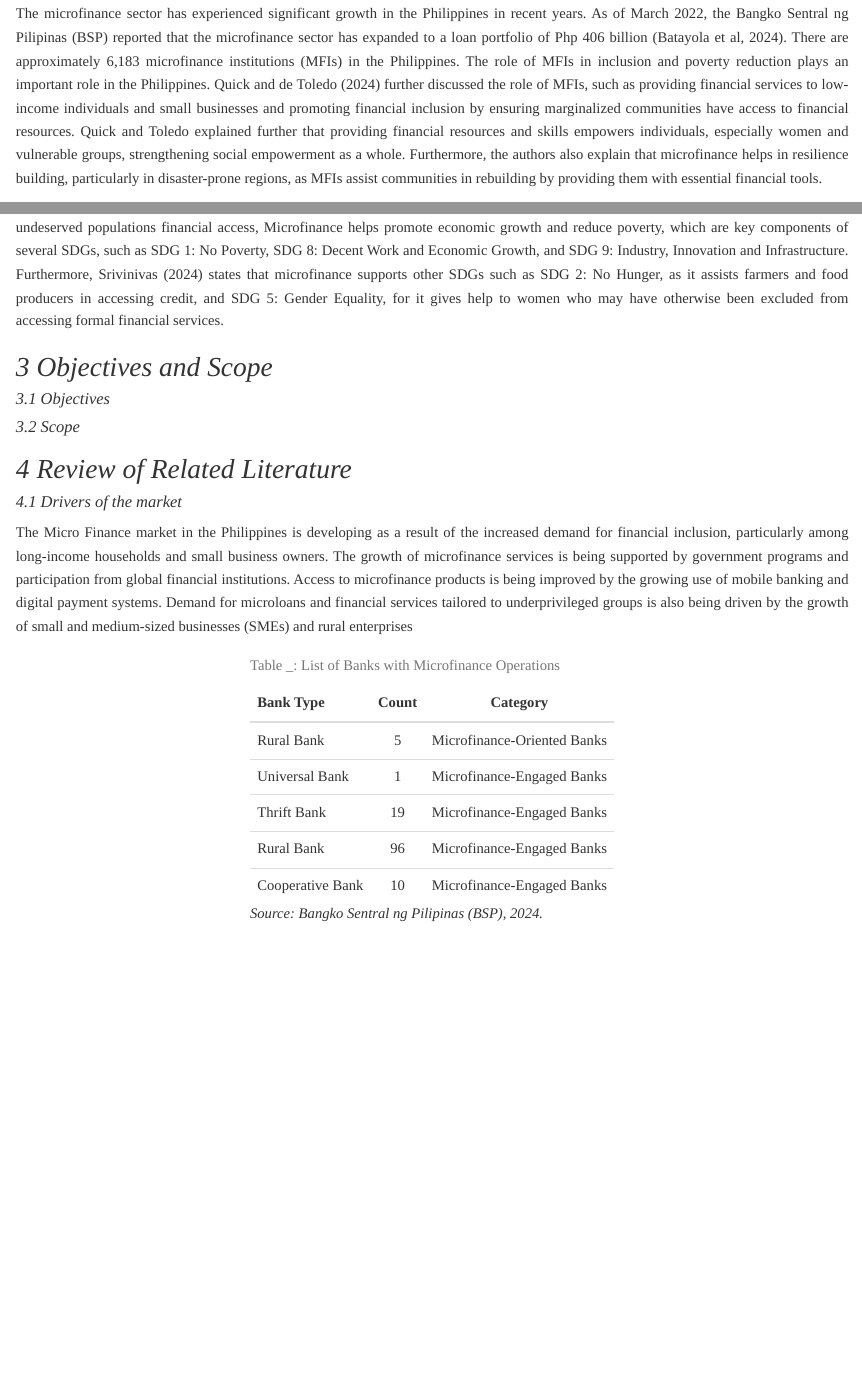
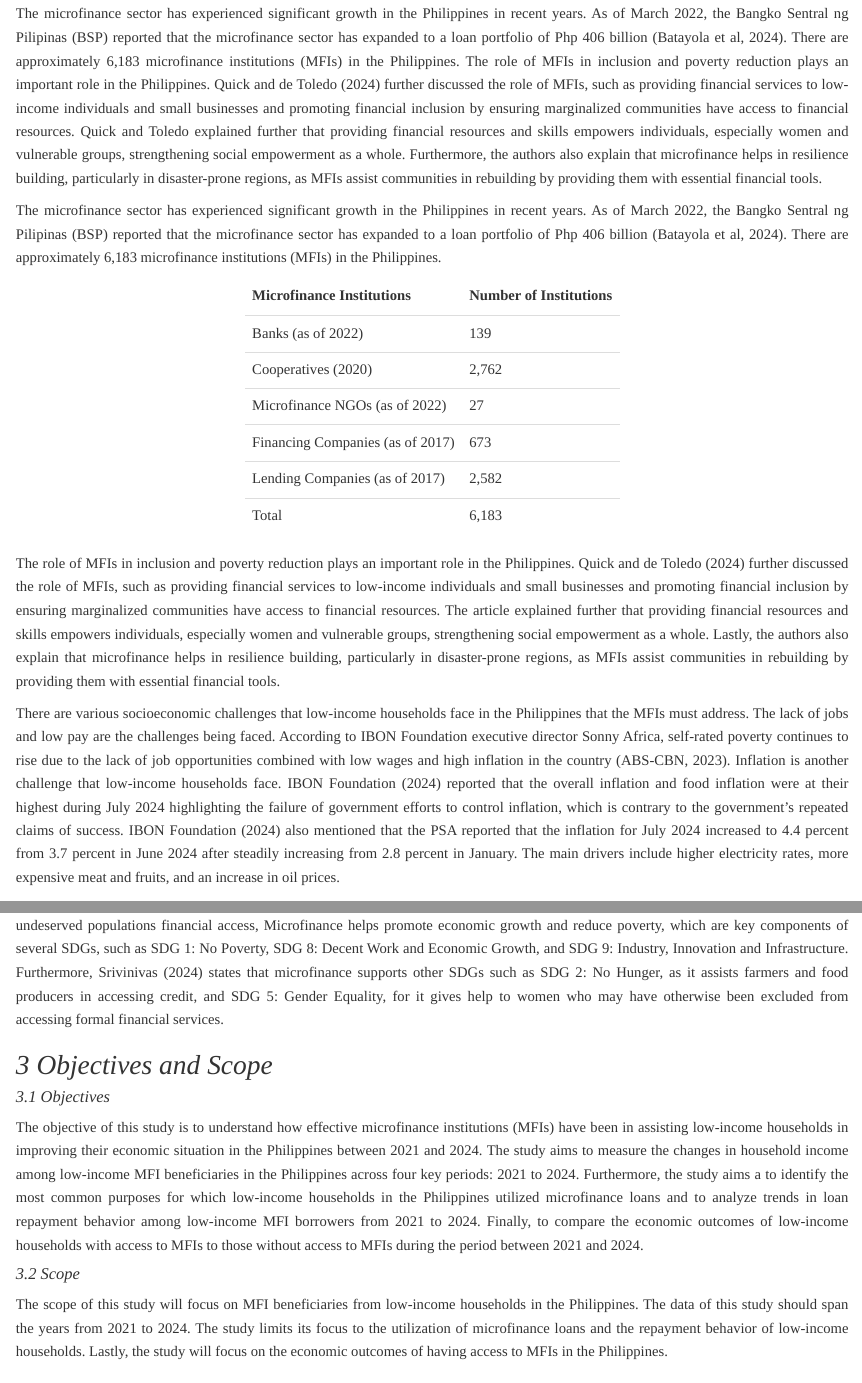
Before and after one commit to Celacode/CaseStudy1-FINLYTS, an R Markdown document (Case Study 1.Rmd): the page in a window 1100 px wide, from 740 px down, and a second part further down, joined at a grey line. Rendered offline with R 4.5, knitr and Pandoc, with nearby package versions.

Commit message:
Changes as of 1:05 AM

````diff
--- a/Case Study 1.Rmd
+++ b/Case Study 1.Rmd
@@ -34,7 +34,38 @@ kable(data, caption = "Poverty Incidences in the Philippines from 2021–2024",
 The microfinance sector has experienced significant growth in the Philippines in recent years.  As of March 2022, the Bangko Sentral ng Pilipinas (BSP) reported that the microfinance sector has expanded to a loan portfolio of Php 406 billion (Batayola et al, 2024). There are approximately 6,183 microfinance institutions (MFIs) in the Philippines. The role of MFIs in inclusion and poverty reduction plays an important role in the Philippines. Quick and de Toledo (2024) further discussed the role of MFIs, such as providing financial services to low-income individuals and small businesses and promoting financial inclusion by ensuring marginalized communities have access to financial resources. Quick and Toledo explained further that providing financial resources and skills empowers individuals, especially women and vulnerable groups, strengthening social empowerment as a whole. Furthermore, the authors also explain that microfinance helps in resilience building, particularly in disaster-prone regions, as MFIs assist communities in rebuilding by providing them with essential financial tools.
 
 
+The microfinance sector has experienced significant growth in the Philippines in recent years.  As of March 2022, the Bangko Sentral ng Pilipinas (BSP) reported that the microfinance sector has expanded to a loan portfolio of Php 406 billion (Batayola et al, 2024). There are approximately 6,183 microfinance institutions (MFIs) in the Philippines.
 
+```{r echo=FALSE, message=FALSE, warning=FALSE}
+library(knitr)
+library(kableExtra)
+library(scales)
+
+# Create the data
+df <- data.frame(
+  `Microfinance Institutions` = c(
+    "Banks (as of 2022)",
+    "Cooperatives (2020)",
+    "Microfinance NGOs (as of 2022)",
+    "Financing Companies (as of 2017)",
+    "Lending Companies (as of 2017)",
+    "Total"
+  ),
+  `Number of Institutions` = comma(c(139, 2762, 27, 673, 2582, 6183))
+)
+
+# Display the table
+kable(df, align = "l", col.names = c("Microfinance Institutions", "Number of Institutions")) %>%
+  kable_styling(full_width = FALSE, position = "center")
+```
+
+The role of MFIs in inclusion and poverty reduction plays an important role in the Philippines. Quick and de Toledo (2024) further discussed the role of MFIs, such as providing financial services to low-income individuals and small businesses and promoting financial inclusion by ensuring marginalized communities have access to financial resources. The article explained further that providing financial resources and skills empowers individuals, especially women and vulnerable groups, strengthening social empowerment as a whole. Lastly, the authors also explain that microfinance helps in resilience building, particularly in disaster-prone regions, as MFIs assist communities in rebuilding by providing them with essential financial tools.
+
+There are various socioeconomic challenges that low-income households face in the Philippines that the MFIs must address. The lack of jobs and low pay are the challenges being faced. According to IBON Foundation executive director Sonny Africa, self-rated poverty continues to rise due to the lack of job opportunities combined with low wages and high inflation in the country (ABS-CBN, 2023).  Inflation is another challenge that low-income households face. IBON Foundation (2024) reported that the overall inflation and food inflation were at their highest during July 2024 highlighting the failure of government efforts to control inflation, which is contrary to the government's repeated claims of success. IBON Foundation (2024) also mentioned that the PSA reported that the inflation for July 2024 increased to 4.4 percent from 3.7 percent in June 2024 after steadily increasing from 2.8 percent in January. The main drivers include higher electricity rates, more expensive meat and fruits, and an increase in oil prices.
+
+```{r}
+
+```
 
 
 
@@ -44,7 +75,12 @@ The importance of studying MFIs in the Philippines is to have a better understan
 
 ## *3 Objectives and Scope*
 #### *3.1 Objectives*
+The objective of this study is to understand how effective microfinance institutions (MFIs) have been in assisting low-income households in improving their economic situation in the Philippines between 2021 and 2024. The study aims to measure the changes in household income among low-income MFI beneficiaries in the Philippines across four key periods: 2021 to 2024.  Furthermore, the study aims a to identify the most common purposes for which low-income households in the Philippines utilized microfinance loans and to analyze trends in loan repayment behavior among low-income MFI borrowers from 2021 to 2024. Finally, to compare the economic outcomes of low-income households with access to MFIs to those without access to MFIs during the period between 2021 and 2024.
+
 #### *3.2 Scope*
+The scope of this study will focus on MFI beneficiaries from low-income households in the Philippines. The data of this study should span the years from 2021 to 2024. The study limits its focus to the utilization of microfinance loans and the repayment behavior of low-income households. Lastly, the study will focus on the economic outcomes of having access to MFIs in the Philippines.
+
+
 
 ## *4 Review of Related Literature*
 
--- a/references.bib
+++ b/references.bib
@@ -0,0 +1,83 @@
+@misc{PSA2022Poverty,
+author = {Philippine Statistics Authority},
+title = {Preliminary 2021 Full Year Poverty Statistics},
+year = 2022,
+month = aug,
+day = 25,
+url = {https://psa.gov.ph/system/files/phdsd/2023-01/Preliminary%25202021%2520Full%2520Year%2520Poverty%2520Statistics%2520Publication_25Aug2022.pdf},
+note = {Accessed: 2025-06-10},
+howpublished = {Online PDF},
+institution = {Philippine Statistics Authority},
+address = {Quezon City, Philippines}
+}
+
+@article{Domingo2022,
+author = {Ronnel W. Domingo},
+title = {WB: PH poverty level to ease to 17.1\% in ’22},
+journal = {Inquirer Business},
+year = {2022},
+url = {https://business.inquirer.net/368164/wb-ph-poverty-level-to-ease-to-17-1-in-22},
+note = {Accessed: 2025-06-10}
+}
+
+@misc{PSA2024Poverty,
+author = {Philippine Statistics Authority},
+title = {2023 Full Year Official Poverty Statistics},
+year = 2024,
+month = aug,
+day = 15,
+url = {https://psa.gov.ph/sites/default/files/phdsd/2023%20FY%20Official%20Poverty%20Statistics%20Publication_15August2024.pdf},
+note = {Accessed: 2025-06-10},
+howpublished = {Online PDF},
+institution = {Philippine Statistics Authority},
+address = {Quezon City, Philippines}
+}
+
+@misc{pna_article_1235008,
+author = {{Philippine News Agency}},
+title = {Article Title Not Specified},
+year = {2024},
+howpublished = {\url{https://www.pna.gov.ph/articles/1235008}},
+note = {Accessed: 2025-06-12},
+url = {https://www.pna.gov.ph/articles/1235008}
+}
+
+@misc{PSA2022LongShort,
+author = {Philippine Statistics Authority},
+title = {The Long and Short of It: Revisiting the Effects of...},
+year = 2022,
+month = aug,
+day = 25,
+url = {https://psa.gov.ph/sites/default/files/ncs/paper-presentations-manuscripts/The%20Long%20and%20Short%20of%20It_%20Revisiting%20the%20Effects_.pdf},
+note = {Accessed: 2025-06-10},
+howpublished = {Online PDF},
+institution = {Philippine Statistics Authority},
+address = {Quezon City, Philippines}
+}
+
+@techreport{srinivas2023channeling,
+author = {Hari Srinivas},
+title = {Channeling Microfinance for the SDGs: Small solutions to Big Problems},
+institution = {Global Development Research Center (GDRC)},
+type = {Policy Analysis Series E-192},
+year = {2023},
+month = apr,
+url = {https://www.gdrc.org/icm/microcredit-sdgs.html},
+note = {Accessed: 2025-06-13}
+}
+
+@online{africa2023filipinos,
+  author    = {Sonny Africa},
+  title     = {Filipinos feel poor due to low pay, lack of jobs: think tank},
+  year      = {2023},
+  url       = {https://www.abs-cbn.com/business/05/09/23/filipinos-feel-poor-due-to-low-pay-lack-of-jobs-think-tank},
+  note      = {Accessed: 2025-06-14}
+}
+
+@online{ibon2024foodinflation,
+author = {{IBON Foundation}},
+title = {Food inflation worst this year; hits poor Filipinos hardest amid low wages},
+year = {2024},
+url = {https://www.ibon.org/food-inflation-worst-this-year-hits-poor-filipinos-hardest/},
+note = {Accessed: 2025-06-14}
+}
````
Also changed, not shown: Case-Study-1.html.
